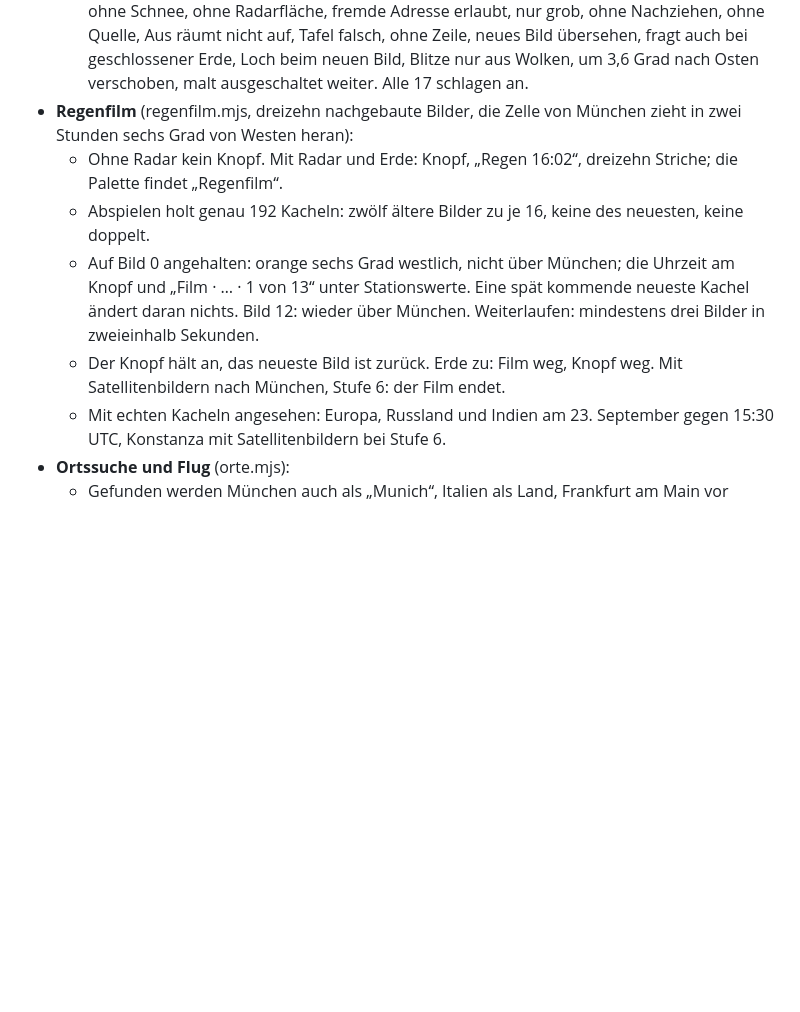
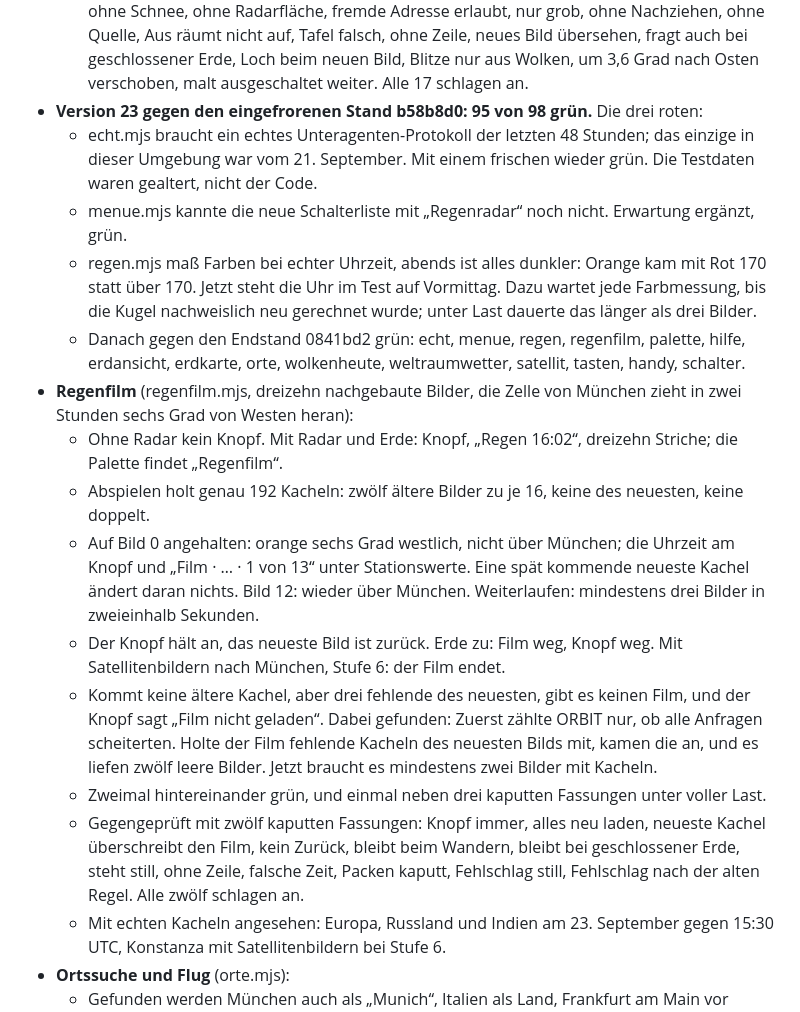
Before and after one commit to philglibota7-bit/1, a Markdown page: ORBIT.md, the part around the change. Rendered like a GitHub page; blank space fills up the shorter version.

Commit message:
ORBIT.md: Version 23 geprüft (Testreihe, Regenfilm, Gegenproben)
Co-Authored-By: Claude Opus 5.5 <noreply@anthropic.com>
Claude-Session: https://claude.ai/code/session_01Wd8RUj2QSrGBjcKEWe3mDA

```diff
--- a/ORBIT.md
+++ b/ORBIT.md
@@ -528,11 +528,19 @@ Meine Syntaxprüfung vor jedem Commit verweigert jetzt doppelte Funktionsnamen.
   - Ein neues Bild: Dazwischen zeigt München das alte, danach das neue. Die Palette kennt den Schalter, nach dem Neuladen ist er noch an. Aus: Speicher leer, keine Anfrage, München wie ohne. Eine fremde Adresse im Index wird abgelehnt, keine Anfrage dorthin.
   - Das bunte Bild als Rückfall: dieselben Worte für München und Oslo, „kein Regen gemessen“ für Paris und den Atlantik. Eine Kachel ganz im Regen wird trotzdem richtig erkannt: bunt ganz blau ergibt 24 dBZ, roh ganz 40 dBZ bleibt roh. Die erste Erkennung stützte sich nur auf durchsichtige Punkte und hätte die blaue Kachel für Messwerte gehalten; jetzt zählt auch der Blaukanal, der in den Messwerten nur 0, 191 oder 255 ist. An 54 echten rohen und 16 echten bunten Kacheln nachgeprüft: keine falsch.
   - Gegengeprüft mit 17 kaputten Fassungen: Erkennung nur am Alpha, Breite ohne Mercator, ohne Schnee, ohne Radarfläche, fremde Adresse erlaubt, nur grob, ohne Nachziehen, ohne Quelle, Aus räumt nicht auf, Tafel falsch, ohne Zeile, neues Bild übersehen, fragt auch bei geschlossener Erde, Loch beim neuen Bild, Blitze nur aus Wolken, um 3,6 Grad nach Osten verschoben, malt ausgeschaltet weiter. Alle 17 schlagen an.
+- **Version 23 gegen den eingefrorenen Stand b58b8d0: 95 von 98 grün.** Die drei roten:
+  - echt.mjs braucht ein echtes Unteragenten-Protokoll der letzten 48 Stunden; das einzige in dieser Umgebung war vom 21. September. Mit einem frischen wieder grün. Die Testdaten waren gealtert, nicht der Code.
+  - menue.mjs kannte die neue Schalterliste mit „Regenradar“ noch nicht. Erwartung ergänzt, grün.
+  - regen.mjs maß Farben bei echter Uhrzeit, abends ist alles dunkler: Orange kam mit Rot 170 statt über 170. Jetzt steht die Uhr im Test auf Vormittag. Dazu wartet jede Farbmessung, bis die Kugel nachweislich neu gerechnet wurde; unter Last dauerte das länger als drei Bilder.
+  - Danach gegen den Endstand 0841bd2 grün: echt, menue, regen, regenfilm, palette, hilfe, erdansicht, erdkarte, orte, wolkenheute, weltraumwetter, satellit, tasten, handy, schalter.
 - **Regenfilm** (regenfilm.mjs, dreizehn nachgebaute Bilder, die Zelle von München zieht in zwei Stunden sechs Grad von Westen heran):
   - Ohne Radar kein Knopf. Mit Radar und Erde: Knopf, „Regen 16:02“, dreizehn Striche; die Palette findet „Regenfilm“.
   - Abspielen holt genau 192 Kacheln: zwölf ältere Bilder zu je 16, keine des neuesten, keine doppelt.
   - Auf Bild 0 angehalten: orange sechs Grad westlich, nicht über München; die Uhrzeit am Knopf und „Film · … · 1 von 13“ unter Stationswerte. Eine spät kommende neueste Kachel ändert daran nichts. Bild 12: wieder über München. Weiterlaufen: mindestens drei Bilder in zweieinhalb Sekunden.
   - Der Knopf hält an, das neueste Bild ist zurück. Erde zu: Film weg, Knopf weg. Mit Satellitenbildern nach München, Stufe 6: der Film endet.
+  - Kommt keine ältere Kachel, aber drei fehlende des neuesten, gibt es keinen Film, und der Knopf sagt „Film nicht geladen“. Dabei gefunden: Zuerst zählte ORBIT nur, ob alle Anfragen scheiterten. Holte der Film fehlende Kacheln des neuesten Bilds mit, kamen die an, und es liefen zwölf leere Bilder. Jetzt braucht es mindestens zwei Bilder mit Kacheln.
+  - Zweimal hintereinander grün, und einmal neben drei kaputten Fassungen unter voller Last.
+  - Gegengeprüft mit zwölf kaputten Fassungen: Knopf immer, alles neu laden, neueste Kachel überschreibt den Film, kein Zurück, bleibt beim Wandern, bleibt bei geschlossener Erde, steht still, ohne Zeile, falsche Zeit, Packen kaputt, Fehlschlag still, Fehlschlag nach der alten Regel. Alle zwölf schlagen an.
   - Mit echten Kacheln angesehen: Europa, Russland und Indien am 23. September gegen 15:30 UTC, Konstanza mit Satellitenbildern bei Stufe 6.
 - **Ortssuche und Flug** (orte.mjs):
   - Gefunden werden München auch als „Munich“, Italien als Land, Frankfurt am Main vor Frankfurt (Oder). Ein Buchstabe liefert keine Orte, „san“ höchstens zwölf.
```
